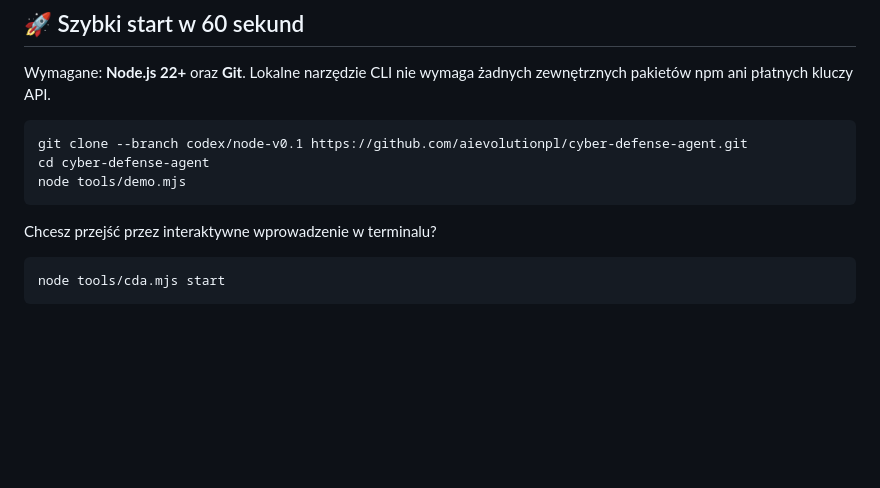
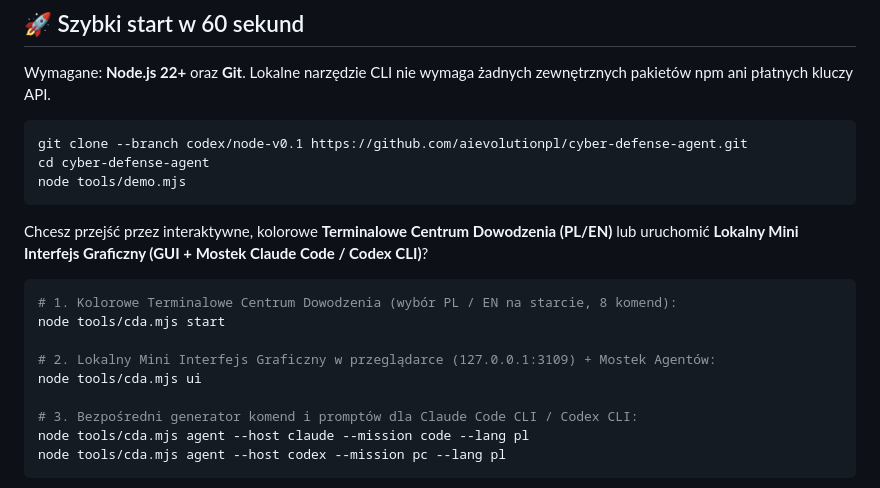
Before and after one commit to aievolutionpl/cyber-defense-agent, a Markdown page: README.md, the part around one of its changes. Drawn GitHub-style; blank space fills up the shorter version.

Commit message:
feat(cli,ui): pro bilingual color terminal, local mini interface & Claude/Codex CLI bridge

````diff
--- a/README.md
+++ b/README.md
@@ -99,8 +99,16 @@ cd cyber-defense-agent
 node tools/demo.mjs
 ```
 
-Chcesz przejść przez interaktywne wprowadzenie w terminalu?
+Chcesz przejść przez interaktywne, kolorowe **Terminalowe Centrum Dowodzenia (PL/EN)** lub uruchomić **Lokalny Mini Interfejs Graficzny (GUI + Mostek Claude Code / Codex CLI)**?
 
 ```sh
+# 1. Kolorowe Terminalowe Centrum Dowodzenia (wybór PL / EN na starcie, 8 komend):
 node tools/cda.mjs start
+
+# 2. Lokalny Mini Interfejs Graficzny w przeglądarce (127.0.0.1:3109) + Mostek Agentów:
+node tools/cda.mjs ui
+
+# 3. Bezpośredni generator komend i promptów dla Claude Code CLI / Codex CLI:
+node tools/cda.mjs agent --host claude --mission code --lang pl
+node tools/cda.mjs agent --host codex --mission pc --lang pl
 ```
````
Also changed, not shown: other parts of README.md (+4 -0 lines), docs/assets/mini-interface-preview.png (added), 7 other files.
